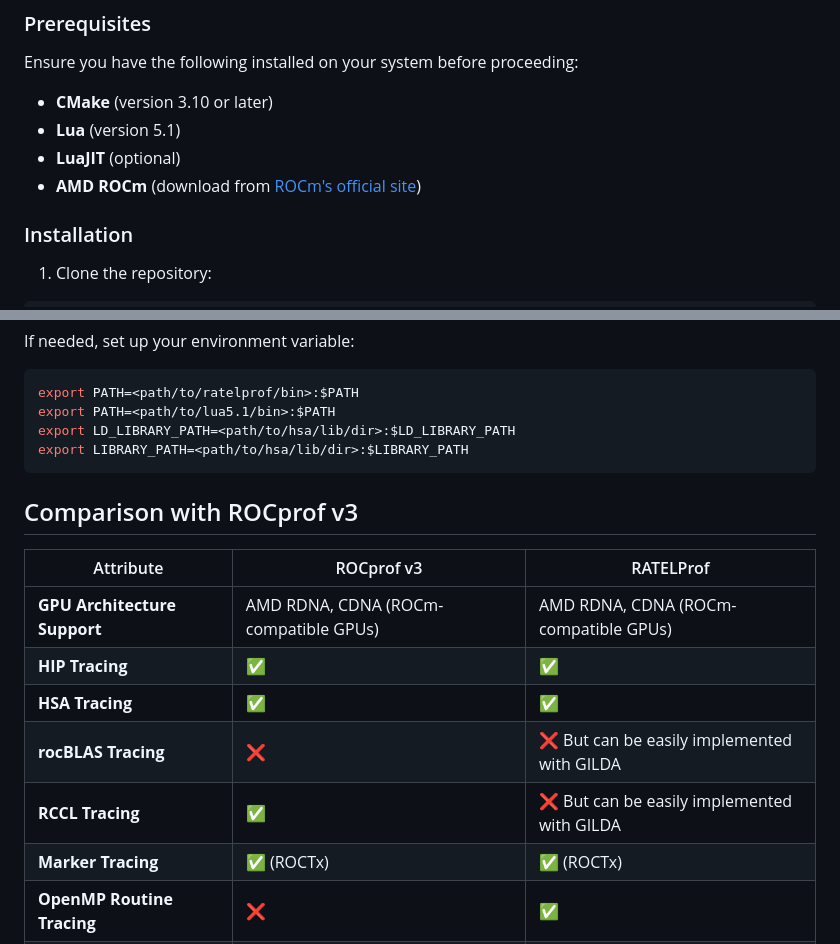
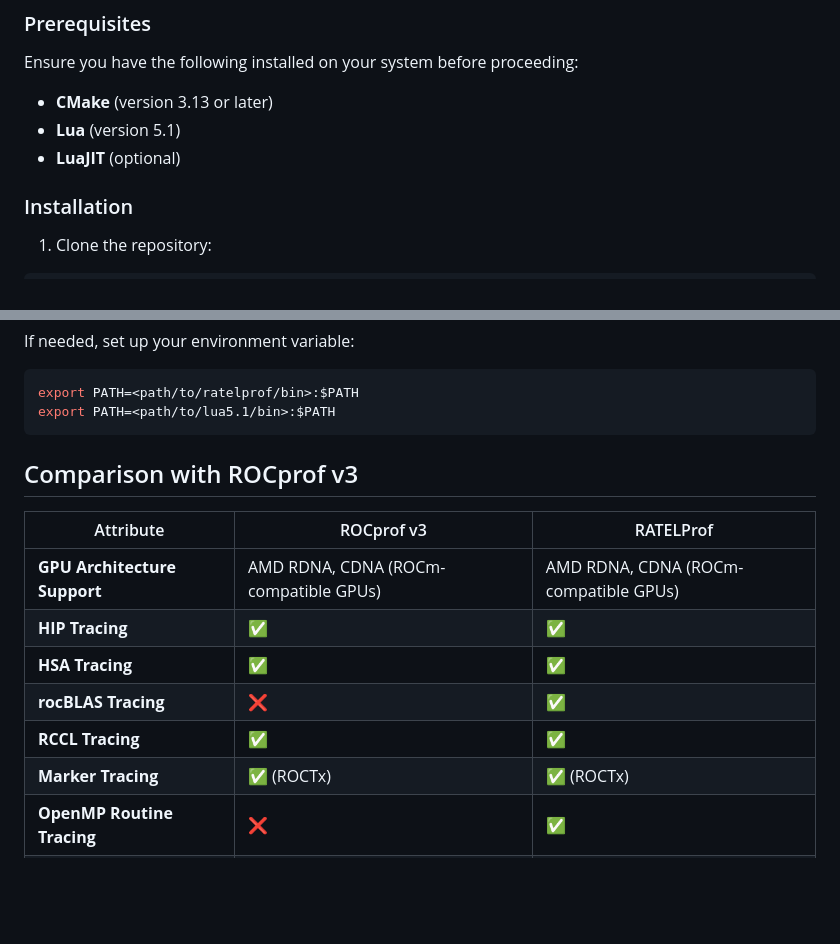
Before and after one commit to Kassouley/RATELProf, a Markdown page: README.md, 2 parts joined by grey strips. Rendered like a GitHub page; blank space fills up the shorter version.

````diff
--- a/README.md
+++ b/README.md
@@ -65,10 +65,9 @@ Installing RATELProf is simple and requires running the provided `install.sh` sc
 ### Prerequisites
 
 Ensure you have the following installed on your system before proceeding:
-- **CMake** (version 3.10 or later)
+- **CMake** (version 3.13 or later)
 - **Lua** (version 5.1)
 - **LuaJIT** (optional)
-- **AMD ROCm** (download from [ROCm's official site](https://github.com/ROCm/ROCm))
 
 ### Installation
 
@@ -97,8 +96,6 @@ If needed, set up your environment variable:
 ```bash
 export PATH=<path/to/ratelprof/bin>:$PATH
 export PATH=<path/to/lua5.1/bin>:$PATH
-export LD_LIBRARY_PATH=<path/to/hsa/lib/dir>:$LD_LIBRARY_PATH
-export LIBRARY_PATH=<path/to/hsa/lib/dir>:$LIBRARY_PATH
 ```
 
 ##  Comparison with ROCprof v3
@@ -108,8 +105,8 @@ export LIBRARY_PATH=<path/to/hsa/lib/dir>:$LIBRARY_PATH
 | **GPU Architecture Support**      | AMD RDNA, CDNA (ROCm-compatible GPUs)           | AMD RDNA, CDNA (ROCm-compatible GPUs)        |
 | **HIP Tracing**                   | ✅                                             | ✅                                           |
 | **HSA Tracing**                   | ✅                                             | ✅                                           |
-| **rocBLAS Tracing**               | ❌                                             | ❌ But can be easily implemented with GILDA  |
-| **RCCL Tracing**                  | ✅                                             | ❌ But can be easily implemented with GILDA  |
+| **rocBLAS Tracing**               | ❌                                             | ✅                                           |
+| **RCCL Tracing**                  | ✅                                             | ✅                                           |
 | **Marker Tracing**                | ✅ (ROCTx)                                     | ✅ (ROCTx)                                   |
 | **OpenMP Routine Tracing**        | ❌                                             | ✅                                           |
 | **OpenMP Target RTL Tracing**     | ❌                                             | ✅                                           |
````
